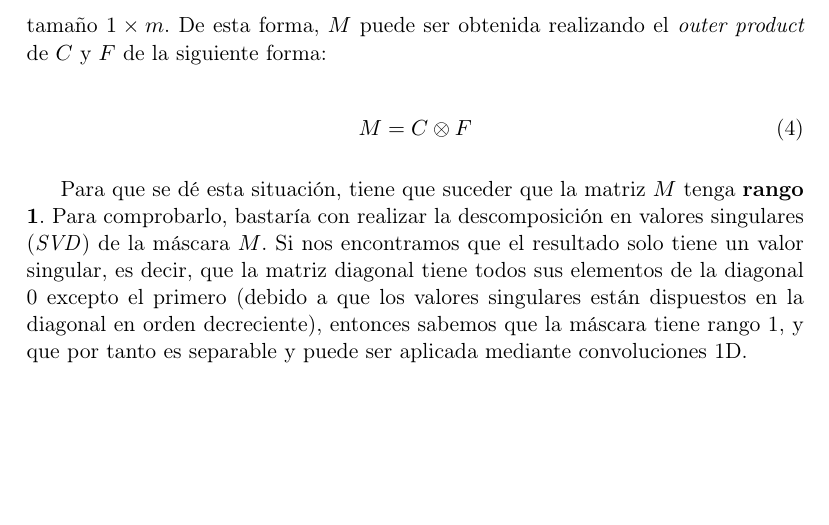
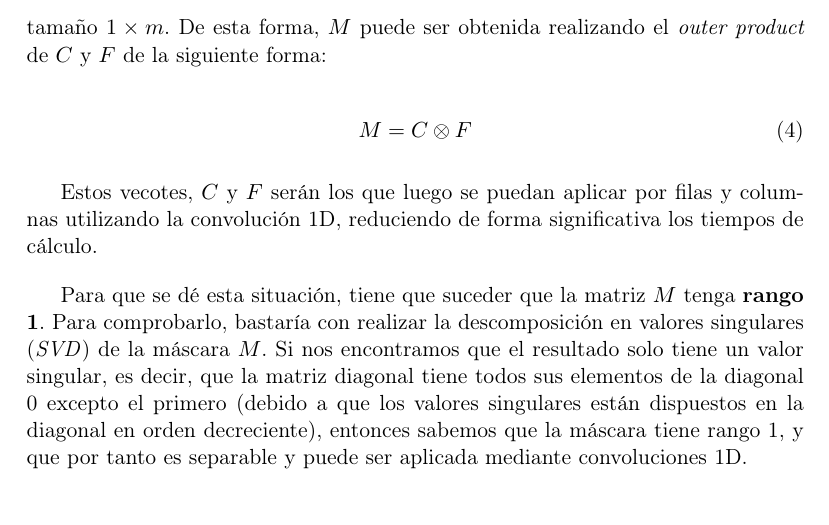
Before and after one commit to Vol0kin/vc-ugr, a LaTeX document (Cuestionario1/cuestionario1.tex): part of page 7 of 11, cut so that both start at the same text, the shorter picture padded with empty space. Compiled offline with pdfLaTeX.

Commit message:
Added more information to 5

```diff
--- a/Cuestionario1/cuestionario1.tex
+++ b/Cuestionario1/cuestionario1.tex
@@ -225,6 +225,9 @@ siguiente forma:
 	M = C \otimes F
 \end{equation}
 
+Estos vecotes, $C$ y $F$ serán los que luego se puedan aplicar por filas y columnas utilizando la convolución 1D, reduciendo
+de forma significativa los tiempos de cálculo.
+
 Para que se dé esta situación, tiene que suceder que la matriz $M$ tenga \textbf{rango 1}. Para comprobarlo, bastaría con
 realizar la descomposición en valores singulares (\textit{SVD}) de la máscara $M$. Si nos encontramos que el resultado solo tiene
 un valor singular, es decir, que la matriz diagonal tiene todos sus elementos de la diagonal 0 excepto el primero (debido a que
```
Also changed, not shown: Cuestionario1/cuestionario1.pdf.
